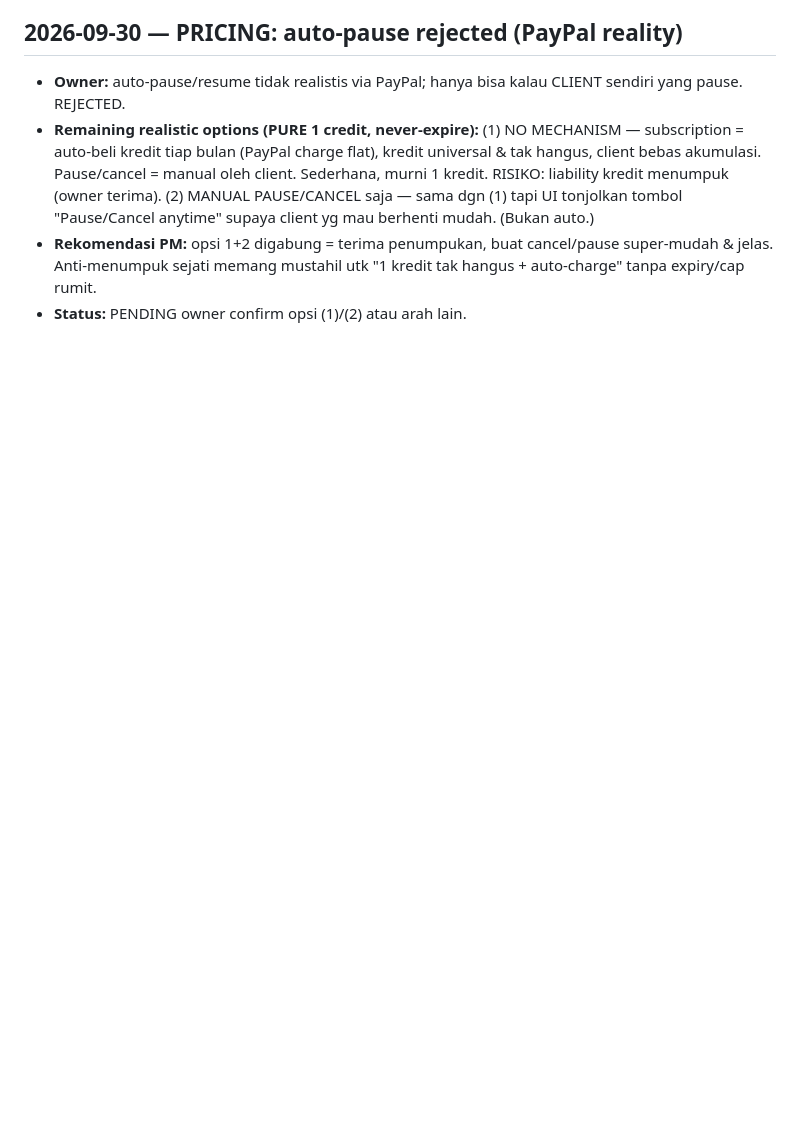
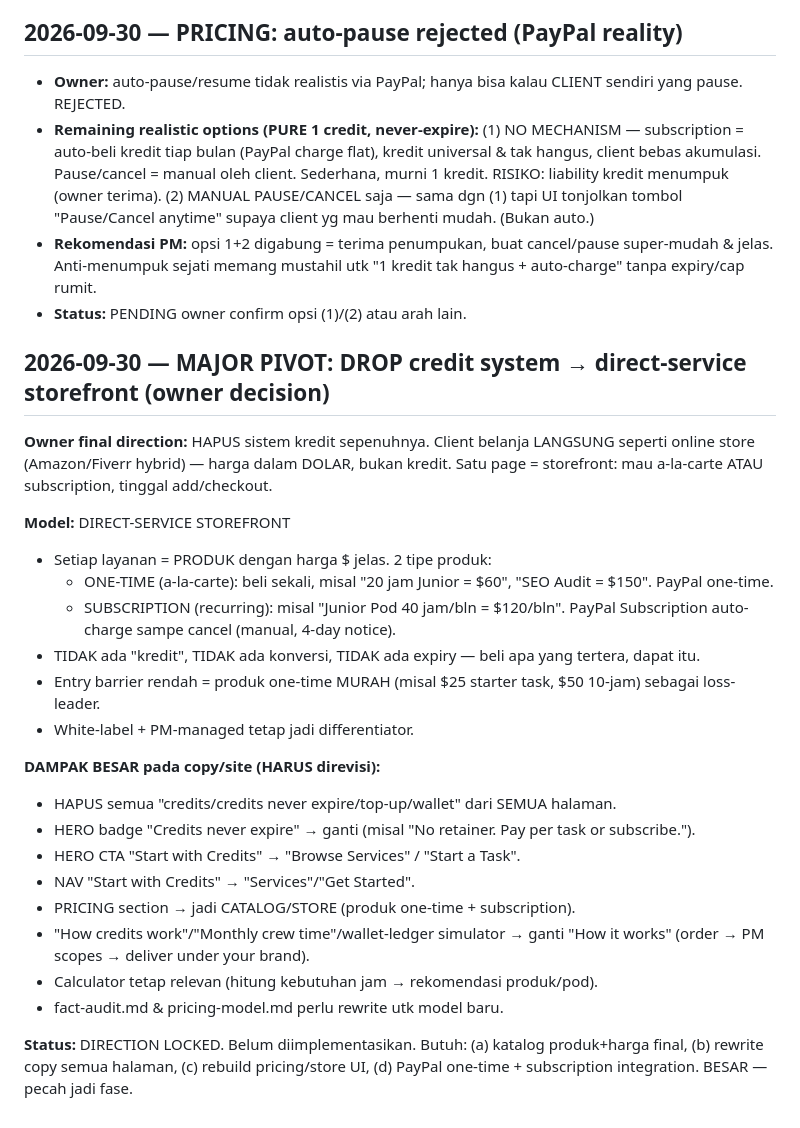
Before and after one commit to emerilansel-jpg/jdp-team, a Markdown page: coldstart/coldstart.md, the part around the change. Rendered like a GitHub page; blank space fills up the shorter version.

Commit message:
docs: PIVOT - drop credit system, direct-service storefront (Amazon/Fiverr hybrid)

```diff
--- a/coldstart/coldstart.md
+++ b/coldstart/coldstart.md
@@ -200,3 +200,27 @@ Scored by PM from full-page screenshot + live checks. Rubric 0-10 per criterion:
   (2) MANUAL PAUSE/CANCEL saja — sama dgn (1) tapi UI tonjolkan tombol "Pause/Cancel anytime" supaya client yg mau berhenti mudah. (Bukan auto.)
 - **Rekomendasi PM:** opsi 1+2 digabung = terima penumpukan, buat cancel/pause super-mudah & jelas. Anti-menumpuk sejati memang mustahil utk "1 kredit tak hangus + auto-charge" tanpa expiry/cap rumit.
 - **Status:** PENDING owner confirm opsi (1)/(2) atau arah lain.
+
+## 2026-09-30 — MAJOR PIVOT: DROP credit system → direct-service storefront (owner decision)
+
+**Owner final direction:** HAPUS sistem kredit sepenuhnya. Client belanja LANGSUNG seperti online store (Amazon/Fiverr hybrid) — harga dalam DOLAR, bukan kredit. Satu page = storefront: mau a-la-carte ATAU subscription, tinggal add/checkout.
+
+**Model:** DIRECT-SERVICE STOREFRONT
+- Setiap layanan = PRODUK dengan harga $ jelas. 2 tipe produk:
+  - ONE-TIME (a-la-carte): beli sekali, misal "20 jam Junior = $60", "SEO Audit = $150". PayPal one-time.
+  - SUBSCRIPTION (recurring): misal "Junior Pod 40 jam/bln = $120/bln". PayPal Subscription auto-charge sampe cancel (manual, 4-day notice).
+- TIDAK ada "kredit", TIDAK ada konversi, TIDAK ada expiry — beli apa yang tertera, dapat itu.
+- Entry barrier rendah = produk one-time MURAH (misal $25 starter task, $50 10-jam) sebagai loss-leader.
+- White-label + PM-managed tetap jadi differentiator.
+
+**DAMPAK BESAR pada copy/site (HARUS direvisi):**
+- HAPUS semua "credits/credits never expire/top-up/wallet" dari SEMUA halaman.
+- HERO badge "Credits never expire" → ganti (misal "No retainer. Pay per task or subscribe.").
+- HERO CTA "Start with Credits" → "Browse Services" / "Start a Task".
+- NAV "Start with Credits" → "Services"/"Get Started".
+- PRICING section → jadi CATALOG/STORE (produk one-time + subscription).
+- "How credits work"/"Monthly crew time"/wallet-ledger simulator → ganti "How it works" (order → PM scopes → deliver under your brand).
+- Calculator tetap relevan (hitung kebutuhan jam → rekomendasi produk/pod).
+- fact-audit.md & pricing-model.md perlu rewrite utk model baru.
+
+**Status:** DIRECTION LOCKED. Belum diimplementasikan. Butuh: (a) katalog produk+harga final, (b) rewrite copy semua halaman, (c) rebuild pricing/store UI, (d) PayPal one-time + subscription integration. BESAR — pecah jadi fase.
```
